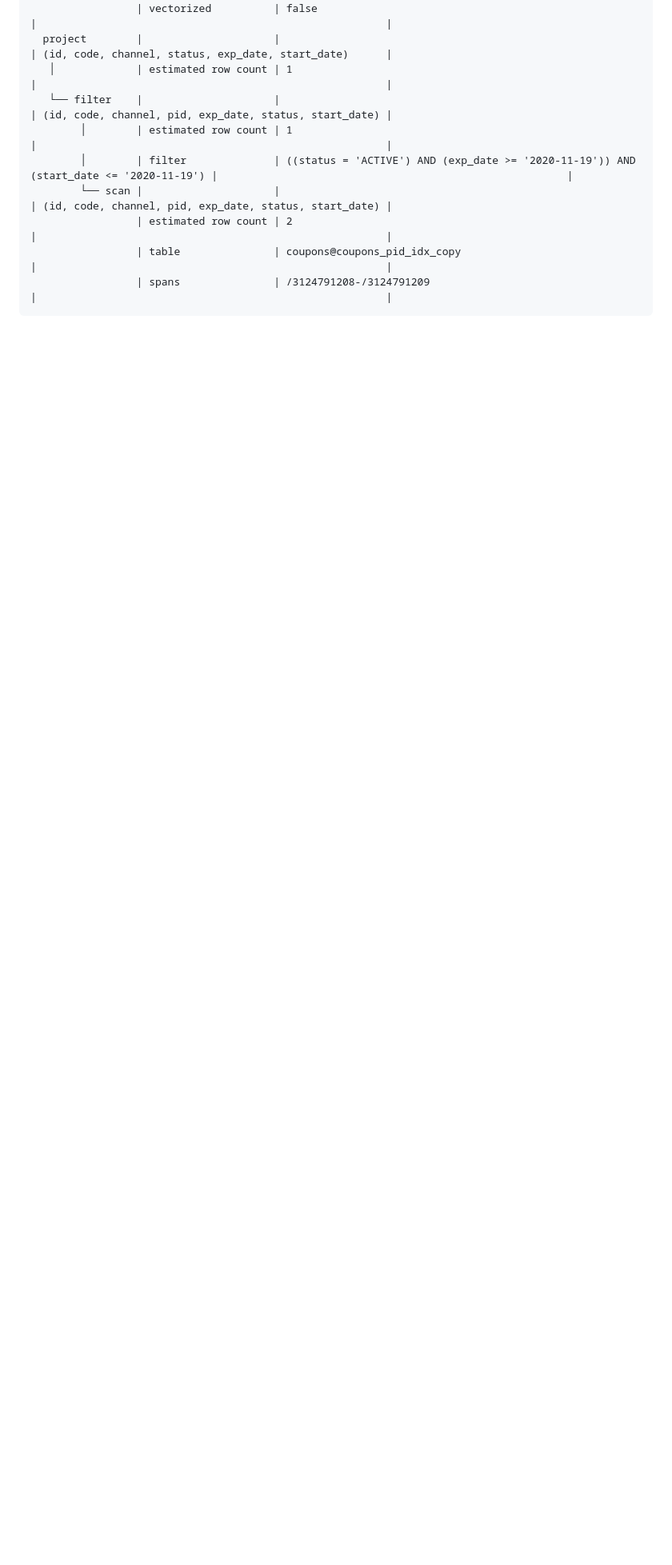
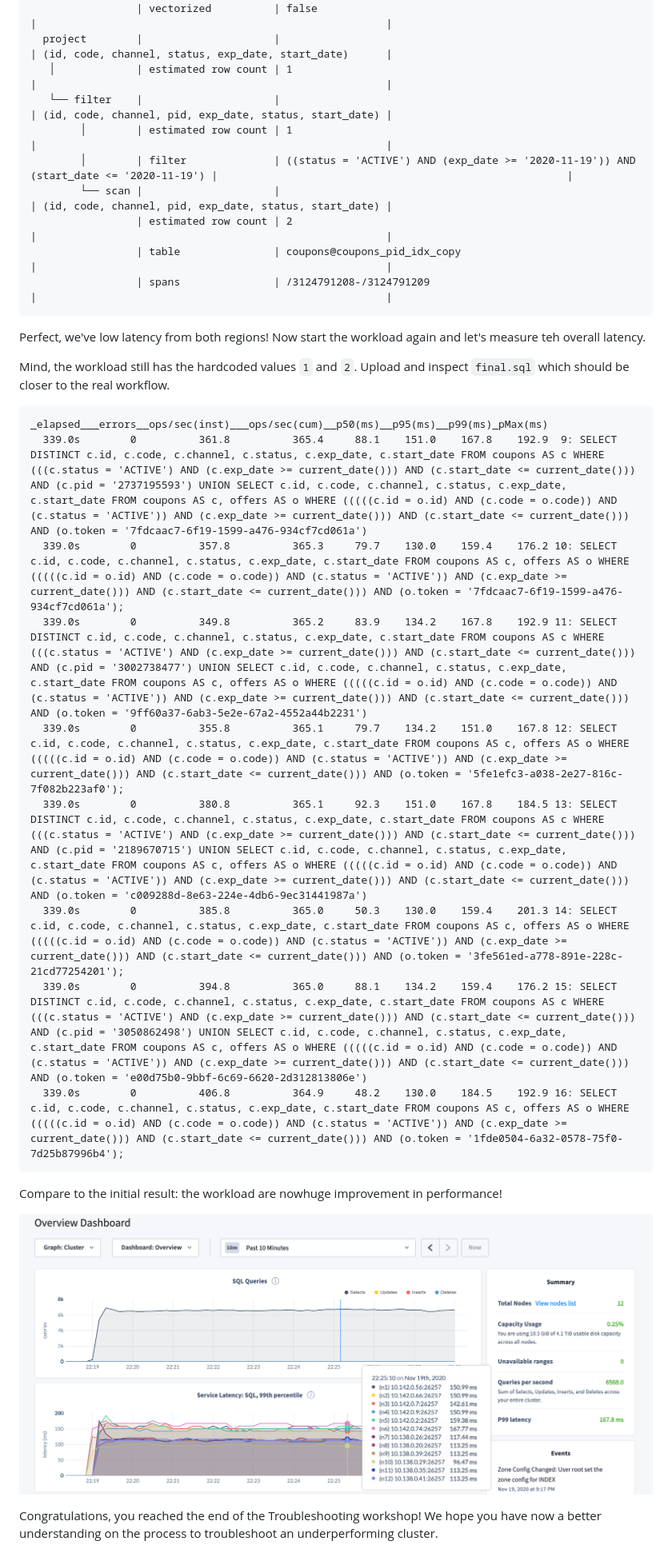
Before and after one commit to cockroachlabs/workshop_labs, a Markdown page: troubleshooting/README.md, the part around the change printed below. Shown: that part at 80% size. Drawn GitHub-style; pictures changed too: troubleshooting/media/final.png (added); blank space fills up the shorter version.

````diff
--- a/troubleshooting/README.md
+++ b/troubleshooting/README.md
@@ -775,3 +772,25 @@ Time: 2ms total (execution 2ms / network 0ms)
                  | table               | coupons@coupons_pid_idx_copy                                                          |                                                        |
                  | spans               | /3124791208-/3124791209                                                               |                                                        |
 ```
+
+Perfect, we've low latency from both regions! Now start the workload again and let's measure teh overall latency.
+
+Mind, the workload still has the hardcoded values `1` and  `2`. Upload and inspect `final.sql` which should be closer to the real workflow.
+
+```text
+_elapsed___errors__ops/sec(inst)___ops/sec(cum)__p50(ms)__p95(ms)__p99(ms)_pMax(ms)
+  339.0s        0          361.8          365.4     88.1    151.0    167.8    192.9  9: SELECT DISTINCT c.id, c.code, c.channel, c.status, c.exp_date, c.start_date FROM coupons AS c WHERE (((c.status = 'ACTIVE') AND (c.exp_date >= current_date())) AND (c.start_date <= current_date())) AND (c.pid = '2737195593') UNION SELECT c.id, c.code, c.channel, c.status, c.exp_date, c.start_date FROM coupons AS c, offers AS o WHERE (((((c.id = o.id) AND (c.code = o.code)) AND (c.status = 'ACTIVE')) AND (c.exp_date >= current_date())) AND (c.start_date <= current_date())) AND (o.token = '7fdcaac7-6f19-1599-a476-934cf7cd061a')
+  339.0s        0          357.8          365.3     79.7    130.0    159.4    176.2 10: SELECT c.id, c.code, c.channel, c.status, c.exp_date, c.start_date FROM coupons AS c, offers AS o WHERE (((((c.id = o.id) AND (c.code = o.code)) AND (c.status = 'ACTIVE')) AND (c.exp_date >= current_date())) AND (c.start_date <= current_date())) AND (o.token = '7fdcaac7-6f19-1599-a476-934cf7cd061a');
+  339.0s        0          349.8          365.2     83.9    134.2    167.8    192.9 11: SELECT DISTINCT c.id, c.code, c.channel, c.status, c.exp_date, c.start_date FROM coupons AS c WHERE (((c.status = 'ACTIVE') AND (c.exp_date >= current_date())) AND (c.start_date <= current_date())) AND (c.pid = '3002738477') UNION SELECT c.id, c.code, c.channel, c.status, c.exp_date, c.start_date FROM coupons AS c, offers AS o WHERE (((((c.id = o.id) AND (c.code = o.code)) AND (c.status = 'ACTIVE')) AND (c.exp_date >= current_date())) AND (c.start_date <= current_date())) AND (o.token = '9ff60a37-6ab3-5e2e-67a2-4552a44b2231')
+  339.0s        0          355.8          365.1     79.7    134.2    151.0    167.8 12: SELECT c.id, c.code, c.channel, c.status, c.exp_date, c.start_date FROM coupons AS c, offers AS o WHERE (((((c.id = o.id) AND (c.code = o.code)) AND (c.status = 'ACTIVE')) AND (c.exp_date >= current_date())) AND (c.start_date <= current_date())) AND (o.token = '5fe1efc3-a038-2e27-816c-7f082b223af0');
+  339.0s        0          380.8          365.1     92.3    151.0    167.8    184.5 13: SELECT DISTINCT c.id, c.code, c.channel, c.status, c.exp_date, c.start_date FROM coupons AS c WHERE (((c.status = 'ACTIVE') AND (c.exp_date >= current_date())) AND (c.start_date <= current_date())) AND (c.pid = '2189670715') UNION SELECT c.id, c.code, c.channel, c.status, c.exp_date, c.start_date FROM coupons AS c, offers AS o WHERE (((((c.id = o.id) AND (c.code = o.code)) AND (c.status = 'ACTIVE')) AND (c.exp_date >= current_date())) AND (c.start_date <= current_date())) AND (o.token = 'c009288d-8e63-224e-4db6-9ec31441987a')
+  339.0s        0          385.8          365.0     50.3    130.0    159.4    201.3 14: SELECT c.id, c.code, c.channel, c.status, c.exp_date, c.start_date FROM coupons AS c, offers AS o WHERE (((((c.id = o.id) AND (c.code = o.code)) AND (c.status = 'ACTIVE')) AND (c.exp_date >= current_date())) AND (c.start_date <= current_date())) AND (o.token = '3fe561ed-a778-891e-228c-21cd77254201');
+  339.0s        0          394.8          365.0     88.1    134.2    159.4    176.2 15: SELECT DISTINCT c.id, c.code, c.channel, c.status, c.exp_date, c.start_date FROM coupons AS c WHERE (((c.status = 'ACTIVE') AND (c.exp_date >= current_date())) AND (c.start_date <= current_date())) AND (c.pid = '3050862498') UNION SELECT c.id, c.code, c.channel, c.status, c.exp_date, c.start_date FROM coupons AS c, offers AS o WHERE (((((c.id = o.id) AND (c.code = o.code)) AND (c.status = 'ACTIVE')) AND (c.exp_date >= current_date())) AND (c.start_date <= current_date())) AND (o.token = 'e00d75b0-9bbf-6c69-6620-2d312813806e')
+  339.0s        0          406.8          364.9     48.2    130.0    184.5    192.9 16: SELECT c.id, c.code, c.channel, c.status, c.exp_date, c.start_date FROM coupons AS c, offers AS o WHERE (((((c.id = o.id) AND (c.code = o.code)) AND (c.status = 'ACTIVE')) AND (c.exp_date >= current_date())) AND (c.start_date <= current_date())) AND (o.token = '1fde0504-6a32-0578-75f0-7d25b87996b4');
+```
+
+Compare to the initial result: the workload are nowhuge improvement in performance!
+
+![final](media/final.png)
+
+Congratulations, you reached the end of the Troubleshooting workshop! We hope you have now a better understanding on the process to troubleshoot an underperforming cluster.
````
Also changed, not shown: other parts of troubleshooting/README.md (+1 -4 lines), 1 other file.
